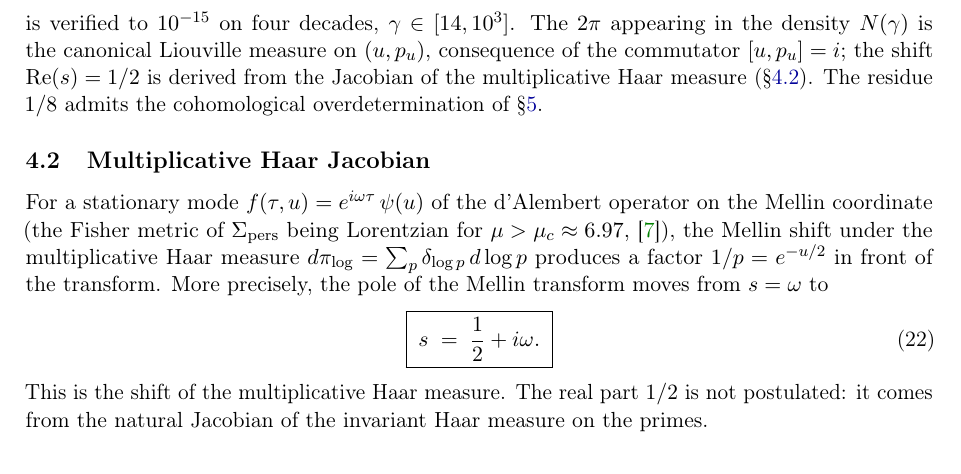
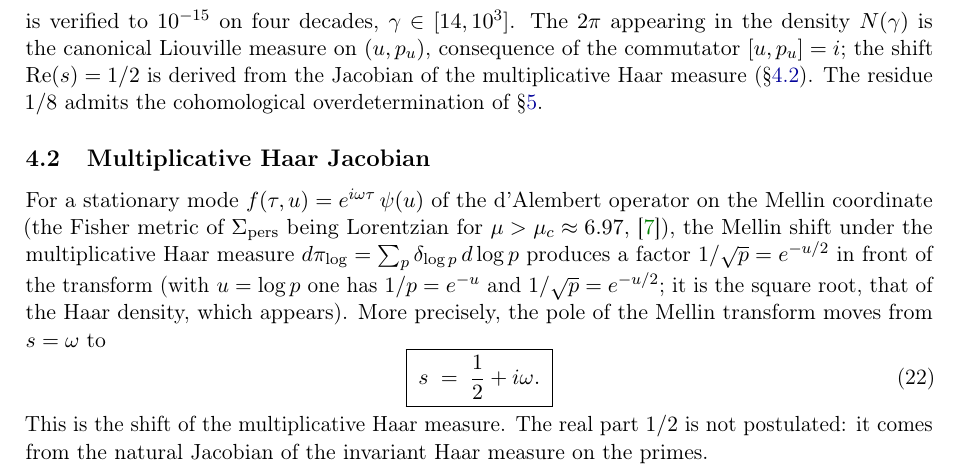
Before and after one commit to Igrekess/PT_MATHEMATICS, a LaTeX paper (extensions/zeta_spectral/main_en.tex, which reads extensions/zeta_spectral/sections_en/04_critical_localisation.tex): part of page 10 of 23, cut so that both start at the same text. Compiled offline with pdfLaTeX.

Commit message:
errata(zeta_spectral): meme correction que la note publique -- 1/sqrt(p) = e^{-u/2}, et 1/p = e^{-u}
Duplicat FR+EN du defaut corrige dans
PUBLIC/PersistenceTheory/research_notes/spectral_zeros_zeta.md (E3 du
chantier errata du 2026-08-11) : la section 4.2 / 4.2 EN ecrivait
"produit un facteur 1/p = e^{-u/2}". Avec u = log p, 1/p = e^{-u} et
e^{-u/2} = 1/sqrt(p).

C'est bien la racine qui apparait (densite de Haar), coherente avec le
shift Re(s) = 1/2 encadre juste apres et avec la transformation unitaire
e^{su/2}. Aval inchange.

Le fichier M5/scripts/ch09_bridge/test_fisher_route_PT.py etait deja
modifie avant ce chantier et n'est pas inclus.

Co-Authored-By: Claude Fable 5 <noreply@anthropic.com>

```diff
--- a/extensions/zeta_spectral/sections_en/04_critical_localisation.tex
+++ b/extensions/zeta_spectral/sections_en/04_critical_localisation.tex
@@ -92,7 +92,9 @@ of $\Sigma_{\mathrm{pers}}$ being Lorentzian for
 $\mu > \mu_c \approx 6.97$, \cite{PT_GeoSpectral}), the Mellin shift
 under the multiplicative Haar measure
 $d\pi_{\log} = \sum_p \delta_{\log p}\,d\log p$ produces a factor
-$1/p = e^{-u/2}$ in front of the transform. More precisely, the pole of
+$1/\sqrt{p} = e^{-u/2}$ in front of the transform (with $u = \log p$ one
+has $1/p = e^{-u}$ and $1/\sqrt{p} = e^{-u/2}$; it is the square root,
+that of the Haar density, which appears). More precisely, the pole of
 the Mellin transform moves from $s = \omega$ to
 \begin{equation}
 \boxed{\;s \;=\; \dfrac{1}{2} + i\omega.\;}
```
Also changed, not shown: extensions/zeta_spectral/sections/04_localisation_critique.tex (+3 -1 lines).
